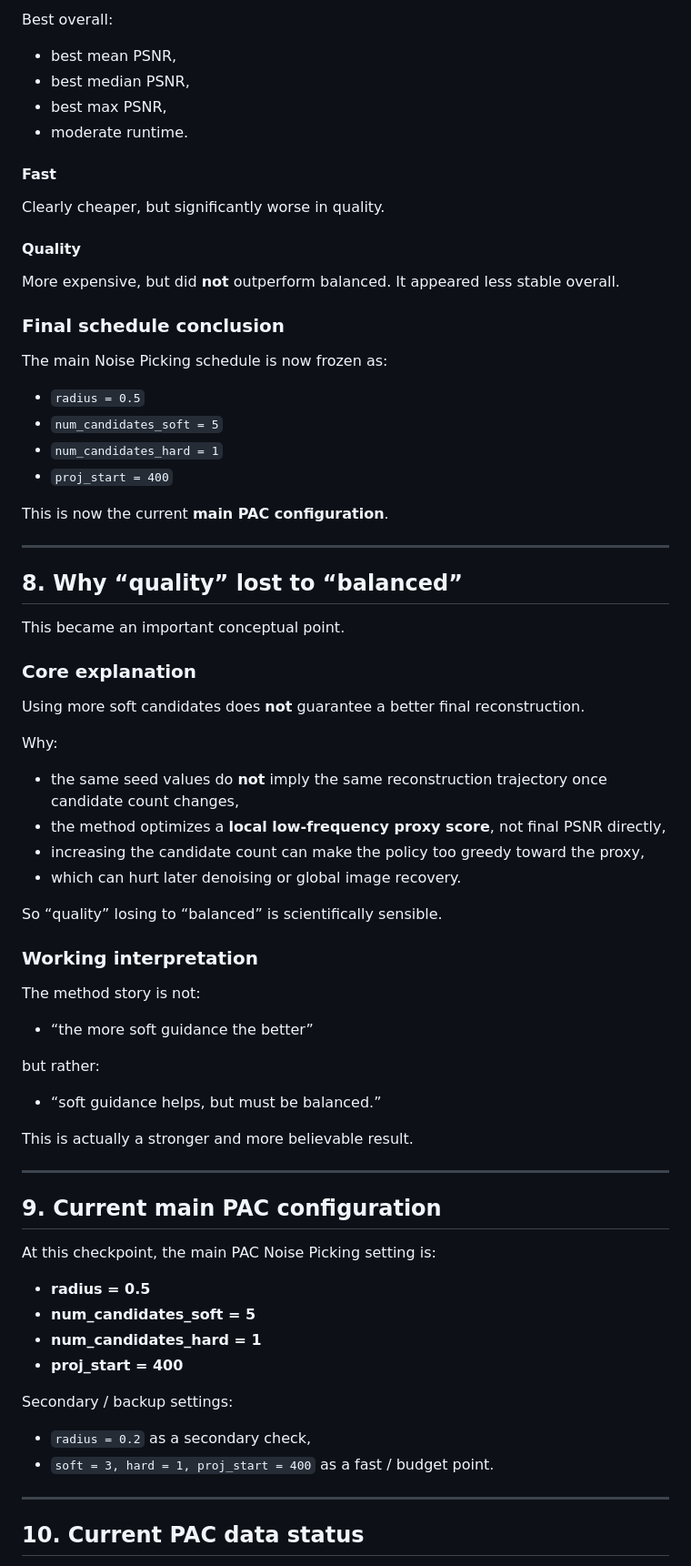
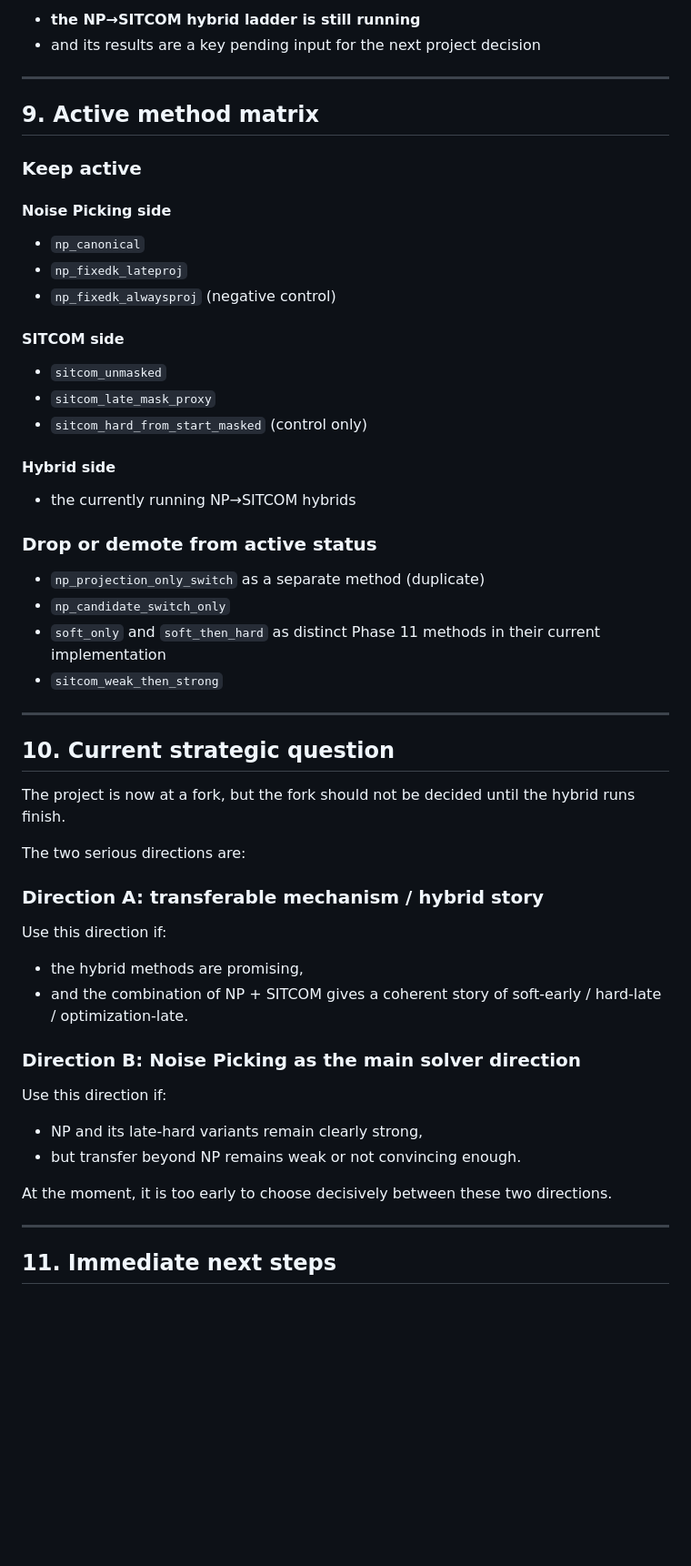
Before and after one commit to Cheng-HanHuang/pr_diffusion, a Markdown page: docs/progress_report.md, the part around one of its changes. Shown at 91% size. GitHub-like rendering; blank space fills up the shorter version.

Commit message:
Update progress report with Phase 10/11 findings and hybrid status

```diff
--- a/docs/progress_report.md
+++ b/docs/progress_report.md
@@ -284,79 +259,61 @@ The result was clear:
 
-Best overall:
-
-- best mean PSNR,
-- best median PSNR,
-- best max PSNR,
-- moderate runtime.
-
-#### Fast
-
-Clearly cheaper, but significantly worse in quality.
-
-#### Quality
-
-More expensive, but did **not** outperform balanced.
-It appeared less stable overall.
-
-### Final schedule conclusion
-
-The main Noise Picking schedule is now frozen as:
-
-- `radius = 0.5`
-- `num_candidates_soft = 5`
-- `num_candidates_hard = 1`
-- `proj_start = 400`
-
-This is now the current **main PAC configuration**.
+- **the NP→SITCOM hybrid ladder is still running**
+- and its results are a key pending input for the next project decision
 
 ---
 
-## 8. Why “quality” lost to “balanced”
+## 9. Active method matrix
 
-This became an important conceptual point.
+### Keep active
 
-### Core explanation
+#### Noise Picking side
 
-Using more soft candidates does **not** guarantee a better final reconstruction.
+- `np_canonical`
+- `np_fixedk_lateproj`
+- `np_fixedk_alwaysproj` (negative control)
 
-Why:
+#### SITCOM side
 
-- the same seed values do **not** imply the same reconstruction trajectory once candidate count changes,
-- the method optimizes a **local low-frequency proxy score**, not final PSNR directly,
-- increasing the candidate count can make the policy too greedy toward the proxy,
-- which can hurt later denoising or global image recovery.
+- `sitcom_unmasked`
+- `sitcom_late_mask_proxy`
+- `sitcom_hard_from_start_masked` (control only)
 
-So “quality” losing to “balanced” is scientifically sensible.
+#### Hybrid side
 
-### Working interpretation
+- the currently running NP→SITCOM hybrids
 
-The method story is not:
+### Drop or demote from active status
 
-- “the more soft guidance the better”
-
-but rather:
-
-- “soft guidance helps, but must be balanced.”
-
-This is actually a stronger and more believable result.
+- `np_projection_only_switch` as a separate method (duplicate)
+- `np_candidate_switch_only`
+- `soft_only` and `soft_then_hard` as distinct Phase 11 methods in their current implementation
+- `sitcom_weak_then_strong`
 
 ---
 
-## 9. Current main PAC configuration
+## 10. Current strategic question
 
-At this checkpoint, the main PAC Noise Picking setting is:
+The project is now at a fork, but the fork should not be decided until the hybrid runs finish.
 
-- **radius = 0.5**
-- **num_candidates_soft = 5**
-- **num_candidates_hard = 1**
-- **proj_start = 400**
+The two serious directions are:
 
-Secondary / backup settings:
+### Direction A: transferable mechanism / hybrid story
 
-- `radius = 0.2` as a secondary check,
-- `soft = 3, hard = 1, proj_start = 400` as a fast / budget point.
+Use this direction if:
+
+- the hybrid methods are promising,
+- and the combination of NP + SITCOM gives a coherent story of soft-early / hard-late / optimization-late.
+
+### Direction B: Noise Picking as the main solver direction
+
+Use this direction if:
+
+- NP and its late-hard variants remain clearly strong,
+- but transfer beyond NP remains weak or not convincing enough.
+
+At the moment, it is too early to choose decisively between these two directions.
 
 ---
 
-## 10. Current PAC data status
+## 11. Immediate next steps
 
```
Also changed, not shown: other parts of docs/progress_report.md (+184 -302 lines).
